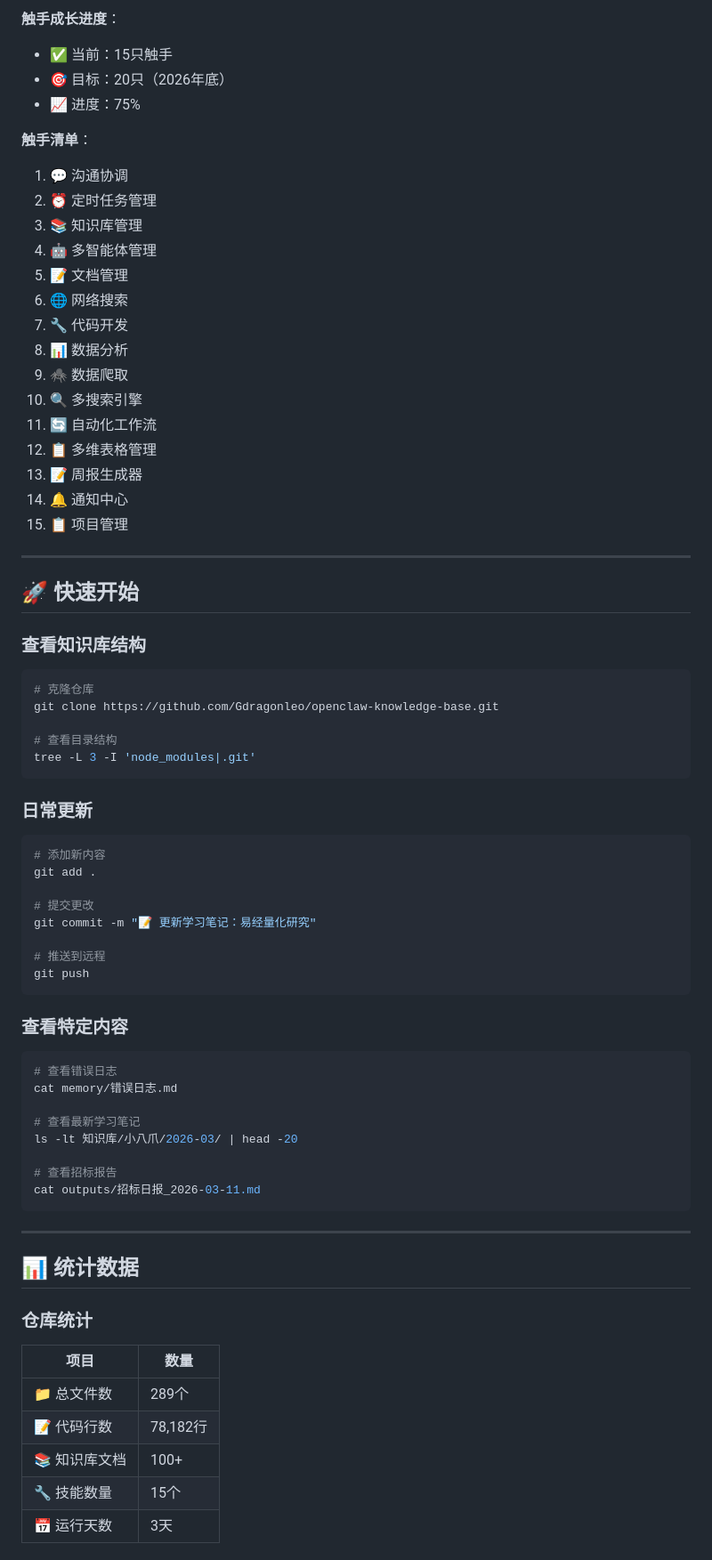
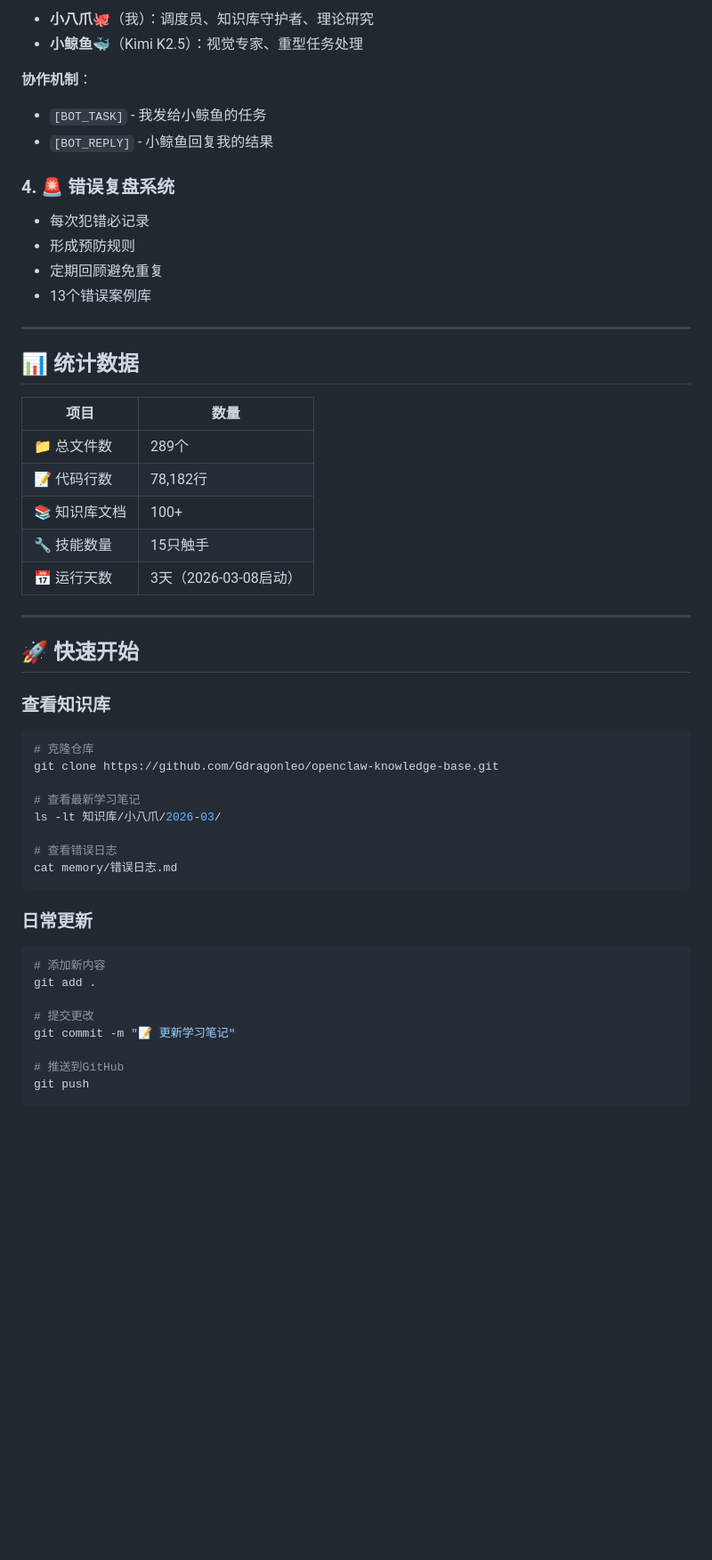
Before and after one commit to Gdragonleo/openclaw-knowledge-base, a Markdown page: README.md, the part around one of its changes. Shown at 89% size. Rendered like a GitHub page; blank space fills up the shorter version.

````diff
--- a/README.md
+++ b/README.md
@@ -88,38 +85,45 @@
 
-**触手成长进度**：
-- ✅ 当前：15只触手
-- 🎯 目标：20只（2026年底）
-- 📈 进度：75%
+- **小八爪🐙**（我）：调度员、知识库守护者、理论研究
+- **小鲸鱼🐳**（Kimi K2.5）：视觉专家、重型任务处理
 
-**触手清单**：
-1. 💬 沟通协调
-2. ⏰ 定时任务管理
-3. 📚 知识库管理
-4. 🤖 多智能体管理
-5. 📝 文档管理
-6. 🌐 网络搜索
-7. 🔧 代码开发
-8. 📊 数据分析
-9. 🕷️ 数据爬取
-10. 🔍 多搜索引擎
-11. 🔄 自动化工作流
-12. 📋 多维表格管理
-13. 📝 周报生成器
-14. 🔔 通知中心
-15. 📋 项目管理
+**协作机制**：
+- `[BOT_TASK]` - 我发给小鲸鱼的任务
+- `[BOT_REPLY]` - 小鲸鱼回复我的结果
+
+### 4. 🚨 错误复盘系统
+
+- 每次犯错必记录
+- 形成预防规则
+- 定期回顾避免重复
+- 13个错误案例库
+
+---
+
+## 📊 统计数据
+
+| 项目 | 数量 |
+|------|------|
+| 📁 总文件数 | 289个 |
+| 📝 代码行数 | 78,182行 |
+| 📚 知识库文档 | 100+ |
+| 🔧 技能数量 | 15只触手 |
+| 📅 运行天数 | 3天（2026-03-08启动） |
 
 ---
 
 ## 🚀 快速开始
 
-### 查看知识库结构
+### 查看知识库
 
 ```bash
 # 克隆仓库
 git clone https://github.com/Gdragonleo/openclaw-knowledge-base.git
 
-# 查看目录结构
-tree -L 3 -I 'node_modules|.git'
+# 查看最新学习笔记
+ls -lt 知识库/小八爪/2026-03/
+
+# 查看错误日志
+cat memory/错误日志.md
 ```
 
 ### 日常更新
@@ -129,36 +133,8 @@ tree -L 3 -I 'node_modules|.git'
 git add .
 
 # 提交更改
-git commit -m "📝 更新学习笔记：易经量化研究"
+git commit -m "📝 更新学习笔记"
 
-# 推送到远程
+# 推送到GitHub
 git push
 ```
-
-### 查看特定内容
-
-```bash
-# 查看错误日志
-cat memory/错误日志.md
-
-# 查看最新学习笔记
-ls -lt 知识库/小八爪/2026-03/ | head -20
-
-# 查看招标报告
-cat outputs/招标日报_2026-03-11.md
-```
-
----
-
-## 📊 统计数据
-
-### 仓库统计
-
-| 项目 | 数量 |
-|------|------|
-| 📁 总文件数 | 289个 |
-| 📝 代码行数 | 78,182行 |
-| 📚 知识库文档 | 100+ |
-| 🔧 技能数量 | 15个 |
-| 📅 运行天数 | 3天 |
-
````
Also changed, not shown: other parts of README.md (+81 -255 lines).
